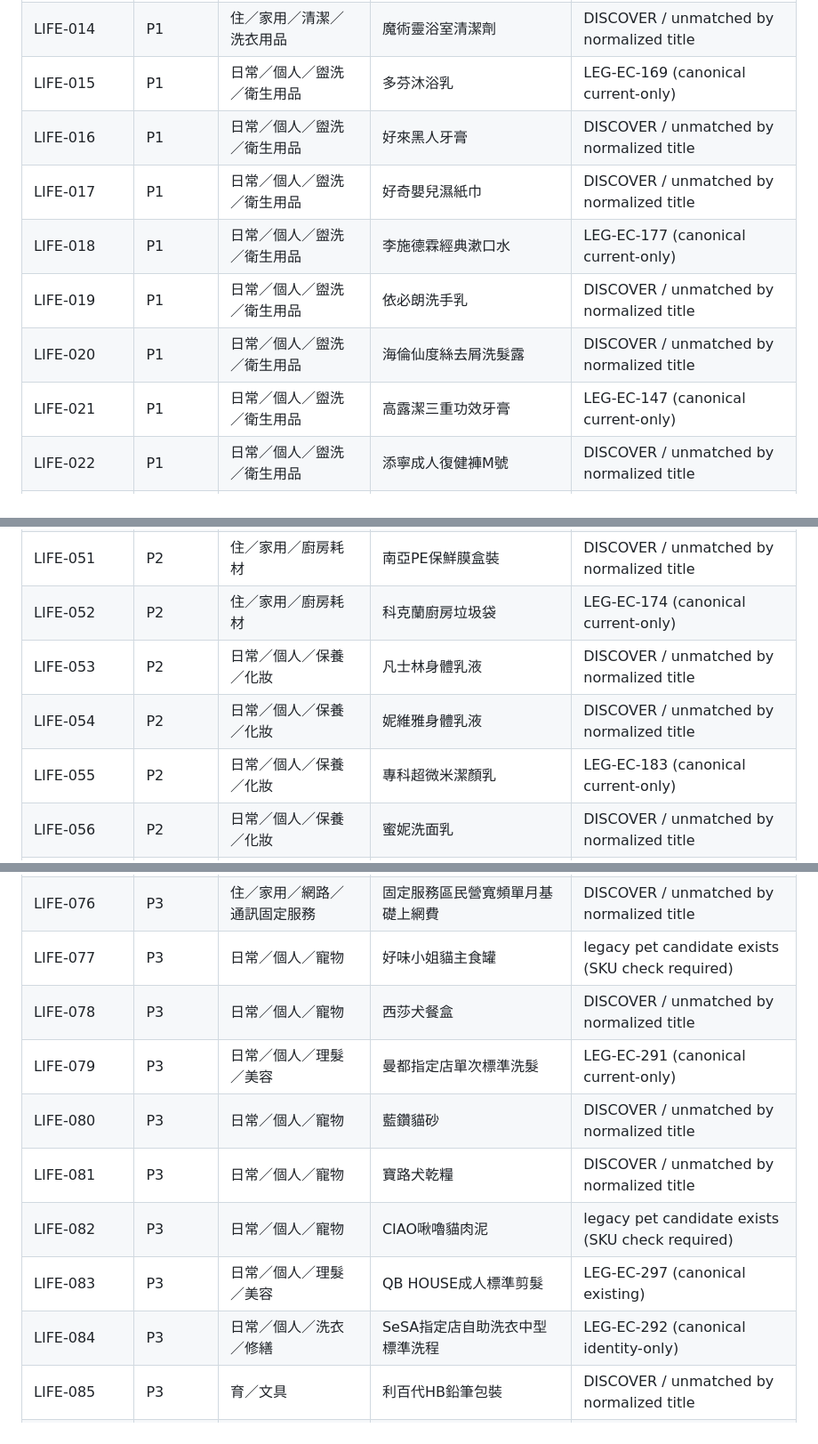
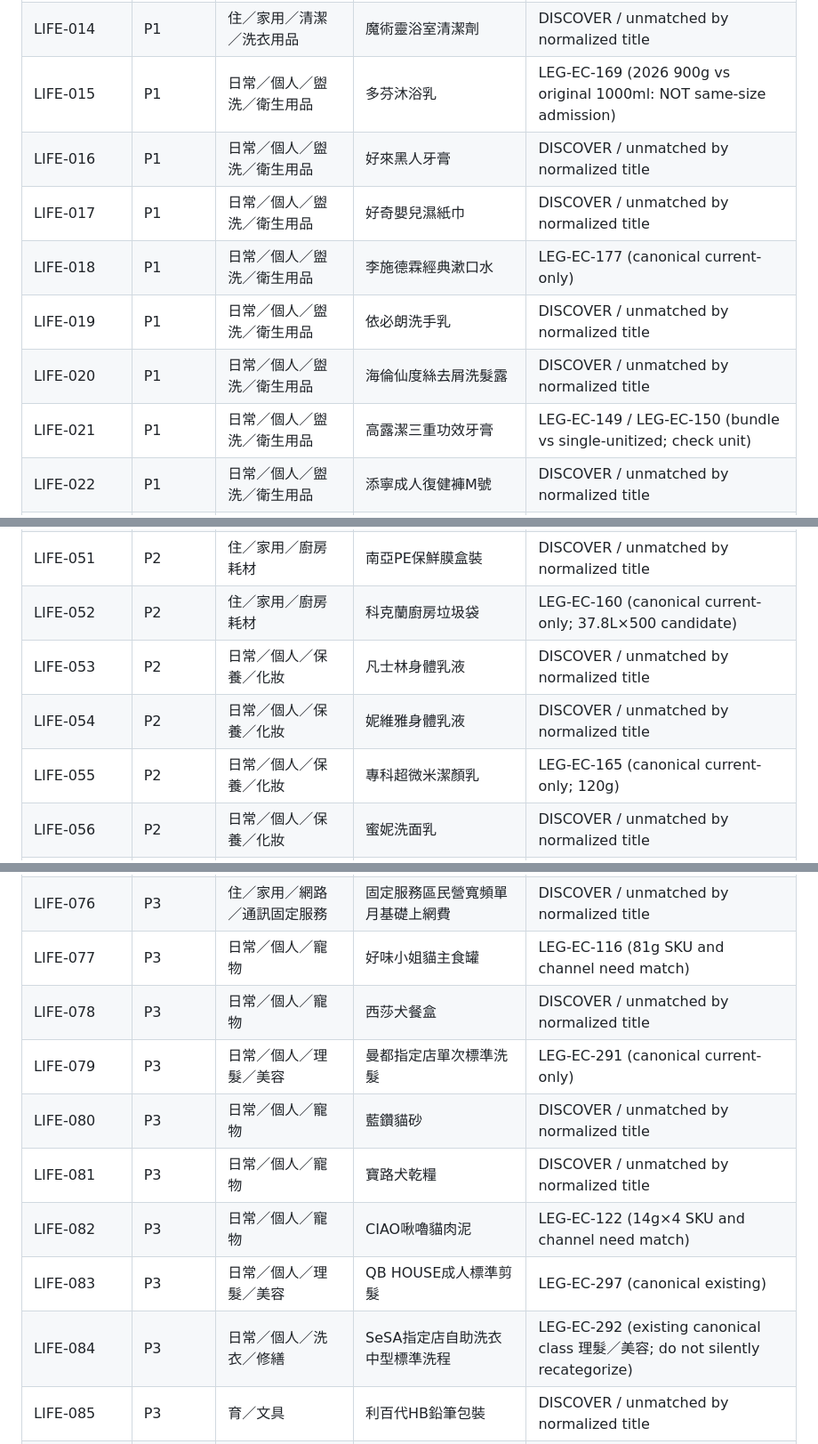
Before and after one commit to aitest00898/HO600-Taiwan-Private-Price-Basket, a Markdown page: research/batch-09/checkpoint-04-wip.md, 3 parts joined by grey strips. Shown at 89% size. Rendered like a GitHub page.

Commit message:
fix(ho600): correct life-course candidate canonical IDs and record hygiene source limitations

```diff
--- a/research/batch-09/checkpoint-04-wip.md
+++ b/research/batch-09/checkpoint-04-wip.md
@@ -594,13 +594,13 @@ Preflight: checked all 418 existing canonical candidate **titles** with normaliz
 | LIFE-012 | P1 | 住／家用／清潔／洗衣用品 | 橘子工坊洗碗精 | DISCOVER / unmatched by normalized title |
 | LIFE-013 | P1 | 住／家用／清潔／洗衣用品 | 橘子工坊液體洗衣精 | DISCOVER / unmatched by normalized title |
 | LIFE-014 | P1 | 住／家用／清潔／洗衣用品 | 魔術靈浴室清潔劑 | DISCOVER / unmatched by normalized title |
-| LIFE-015 | P1 | 日常／個人／盥洗／衛生用品 | 多芬沐浴乳 | LEG-EC-169 (canonical current-only) |
+| LIFE-015 | P1 | 日常／個人／盥洗／衛生用品 | 多芬沐浴乳 | LEG-EC-169 (2026 900g vs original 1000ml: NOT same-size admission) |
 | LIFE-016 | P1 | 日常／個人／盥洗／衛生用品 | 好來黑人牙膏 | DISCOVER / unmatched by normalized title |
 | LIFE-017 | P1 | 日常／個人／盥洗／衛生用品 | 好奇嬰兒濕紙巾 | DISCOVER / unmatched by normalized title |
 | LIFE-018 | P1 | 日常／個人／盥洗／衛生用品 | 李施德霖經典漱口水 | LEG-EC-177 (canonical current-only) |
 | LIFE-019 | P1 | 日常／個人／盥洗／衛生用品 | 依必朗洗手乳 | DISCOVER / unmatched by normalized title |
 | LIFE-020 | P1 | 日常／個人／盥洗／衛生用品 | 海倫仙度絲去屑洗髮露 | DISCOVER / unmatched by normalized title |
-| LIFE-021 | P1 | 日常／個人／盥洗／衛生用品 | 高露潔三重功效牙膏 | LEG-EC-147 (canonical current-only) |
+| LIFE-021 | P1 | 日常／個人／盥洗／衛生用品 | 高露潔三重功效牙膏 | LEG-EC-149 / LEG-EC-150 (bundle vs single-unitized; check unit) |
 | LIFE-022 | P1 | 日常／個人／盥洗／衛生用品 | 添寧成人復健褲M號 | DISCOVER / unmatched by normalized title |
 | LIFE-023 | P1 | 日常／個人／盥洗／衛生用品 | 歐樂B軟毛牙刷 | DISCOVER / unmatched by normalized title |
 | LIFE-024 | P1 | 日常／個人／盥洗／衛生用品 | 潘婷基礎洗髮乳 | DISCOVER / unmatched by normalized title |
@@ -631,10 +631,10 @@ Preflight: checked all 418 existing canonical candidate **titles** with normaliz
 | LIFE-049 | P2 | 住／家用／廚房耗材 | 妙潔保鮮膜盒裝 | DISCOVER / unmatched by normalized title |
 | LIFE-050 | P2 | 住／家用／廚房耗材 | 妙潔鋁箔紙 | DISCOVER / unmatched by normalized title |
 | LIFE-051 | P2 | 住／家用／廚房耗材 | 南亞PE保鮮膜盒裝 | DISCOVER / unmatched by normalized title |
-| LIFE-052 | P2 | 住／家用／廚房耗材 | 科克蘭廚房垃圾袋 | LEG-EC-174 (canonical current-only) |
+| LIFE-052 | P2 | 住／家用／廚房耗材 | 科克蘭廚房垃圾袋 | LEG-EC-160 (canonical current-only; 37.8L×500 candidate) |
 | LIFE-053 | P2 | 日常／個人／保養／化妝 | 凡士林身體乳液 | DISCOVER / unmatched by normalized title |
 | LIFE-054 | P2 | 日常／個人／保養／化妝 | 妮維雅身體乳液 | DISCOVER / unmatched by normalized title |
-| LIFE-055 | P2 | 日常／個人／保養／化妝 | 專科超微米潔顏乳 | LEG-EC-183 (canonical current-only) |
+| LIFE-055 | P2 | 日常／個人／保養／化妝 | 專科超微米潔顏乳 | LEG-EC-165 (canonical current-only; 120g) |
 | LIFE-056 | P2 | 日常／個人／保養／化妝 | 蜜妮洗面乳 | DISCOVER / unmatched by normalized title |
 | LIFE-057 | P2 | 食／便利即食 | 7-ELEVEN茶葉蛋單顆 | DISCOVER / unmatched by normalized title |
 | LIFE-058 | P2 | 食／便利即食 | 7-ELEVEN鮭魚御飯糰單顆 | DISCOVER / unmatched by normalized title |
@@ -656,14 +656,14 @@ Preflight: checked all 418 existing canonical candidate **titles** with normaliz
 | LIFE-074 | P2 | 食／包裝食品／飲料 | 維力炸醬麵袋麵 | DISCOVER / unmatched by normalized title |
 | LIFE-075 | P3 | 住／家用／網路／通訊固定服務 | 中華電信光世代固定電路100M／40M月費 | B09-C01-007 (research admitted) |
 | LIFE-076 | P3 | 住／家用／網路／通訊固定服務 | 固定服務區民營寬頻單月基礎上網費 | DISCOVER / unmatched by normalized title |
-| LIFE-077 | P3 | 日常／個人／寵物 | 好味小姐貓主食罐 | legacy pet candidate exists (SKU check required) |
+| LIFE-077 | P3 | 日常／個人／寵物 | 好味小姐貓主食罐 | LEG-EC-116 (81g SKU and channel need match) |
 | LIFE-078 | P3 | 日常／個人／寵物 | 西莎犬餐盒 | DISCOVER / unmatched by normalized title |
 | LIFE-079 | P3 | 日常／個人／理髮／美容 | 曼都指定店單次標準洗髮 | LEG-EC-291 (canonical current-only) |
 | LIFE-080 | P3 | 日常／個人／寵物 | 藍鑽貓砂 | DISCOVER / unmatched by normalized title |
 | LIFE-081 | P3 | 日常／個人／寵物 | 寶路犬乾糧 | DISCOVER / unmatched by normalized title |
-| LIFE-082 | P3 | 日常／個人／寵物 | CIAO啾嚕貓肉泥 | legacy pet candidate exists (SKU check required) |
+| LIFE-082 | P3 | 日常／個人／寵物 | CIAO啾嚕貓肉泥 | LEG-EC-122 (14g×4 SKU and channel need match) |
 | LIFE-083 | P3 | 日常／個人／理髮／美容 | QB HOUSE成人標準剪髮 | LEG-EC-297 (canonical existing) |
-| LIFE-084 | P3 | 日常／個人／洗衣／修繕 | SeSA指定店自助洗衣中型標準洗程 | LEG-EC-292 (canonical identity-only) |
+| LIFE-084 | P3 | 日常／個人／洗衣／修繕 | SeSA指定店自助洗衣中型標準洗程 | LEG-EC-292 (existing canonical class 理髮／美容; do not silently recategorize) |
 | LIFE-085 | P3 | 育／文具 | 利百代HB鉛筆包裝 | DISCOVER / unmatched by normalized title |
 | LIFE-086 | P3 | 育／文具 | 雄獅雙頭奇異筆 | DISCOVER / unmatched by normalized title |
 | LIFE-087 | P3 | 育／文具 | KOKUYO國譽A5筆記本 | DISCOVER / unmatched by normalized title |
```
Also changed, not shown: other parts of research/batch-09/checkpoint-04-wip.md (+7 -0 lines), handoffs/2026-10-26-ho600-synced-handoff.md (+2 -0 lines).
